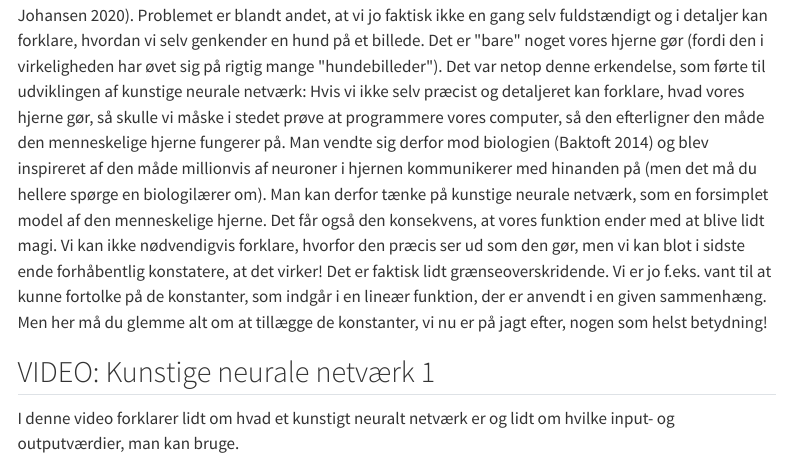
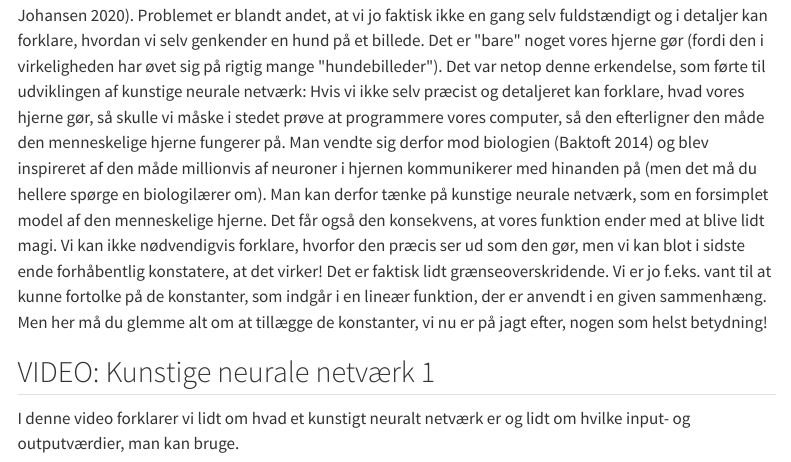
Before and after one commit to aalborg-intelligence/neurale_net-note, a Quarto document (neurale_net-note.qmd): the page in a window 1100 px wide, from 2210 px down. Rendered offline with R 4.5, knitr and Pandoc in place of Quarto, with nearby package versions; some code elsewhere in the file could not run offline; menus at the side of the page are left out.

Commit message:
stavefejl

```diff
--- a/neurale_net-note.qmd
+++ b/neurale_net-note.qmd
@@ -151,7 +151,7 @@ de konstanter, vi nu er på jagt efter, nogen som helst betydning!
 
 ## VIDEO: Kunstige neurale netværk 1
 
-I denne video forklarer lidt om hvad et kunstigt neuralt netværk er og lidt om hvilke input- og outputværdier, man kan bruge.
+I denne video forklarer vi lidt om hvad et kunstigt neuralt netværk er og lidt om hvilke input- og outputværdier, man kan bruge.
 
 {{< video https://www.youtube.com/embed/09LTr2eVOWg >}}
 
```
